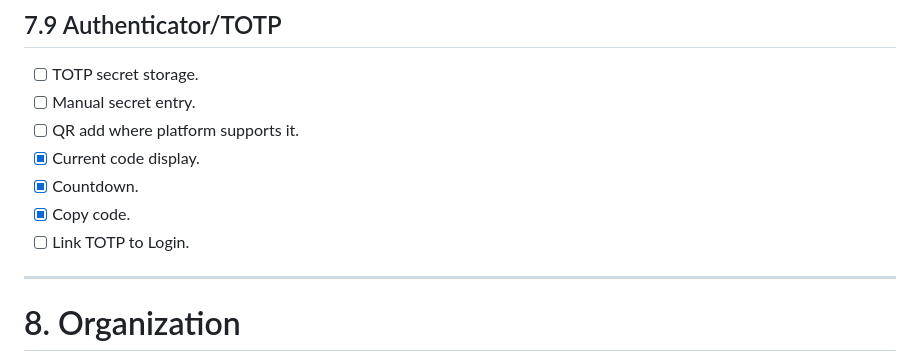
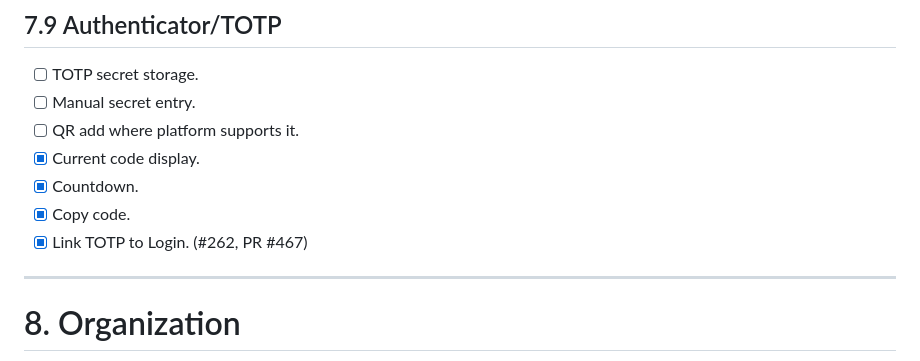
Before and after one commit to guberm/gvault, a Markdown page: docs/roboform-parity-checklist.md, the part around the change. Drawn GitHub-style.

Commit message:
docs: mark TOTP login linking complete (#468)
Co-authored-by: Michael Guber <guberm@users.noreply.github.com>

```diff
--- a/docs/roboform-parity-checklist.md
+++ b/docs/roboform-parity-checklist.md
@@ -358,7 +358,7 @@ Last updated: 2026-07-03
 - [x] Current code display.
 - [x] Countdown.
 - [x] Copy code.
-- [ ] Link TOTP to Login.
+- [x] Link TOTP to Login. (#262, PR #467)
 
 ---
 
```
Also changed, not shown: docs/roboform-parity-issue-index.md (+1 -1 lines).
